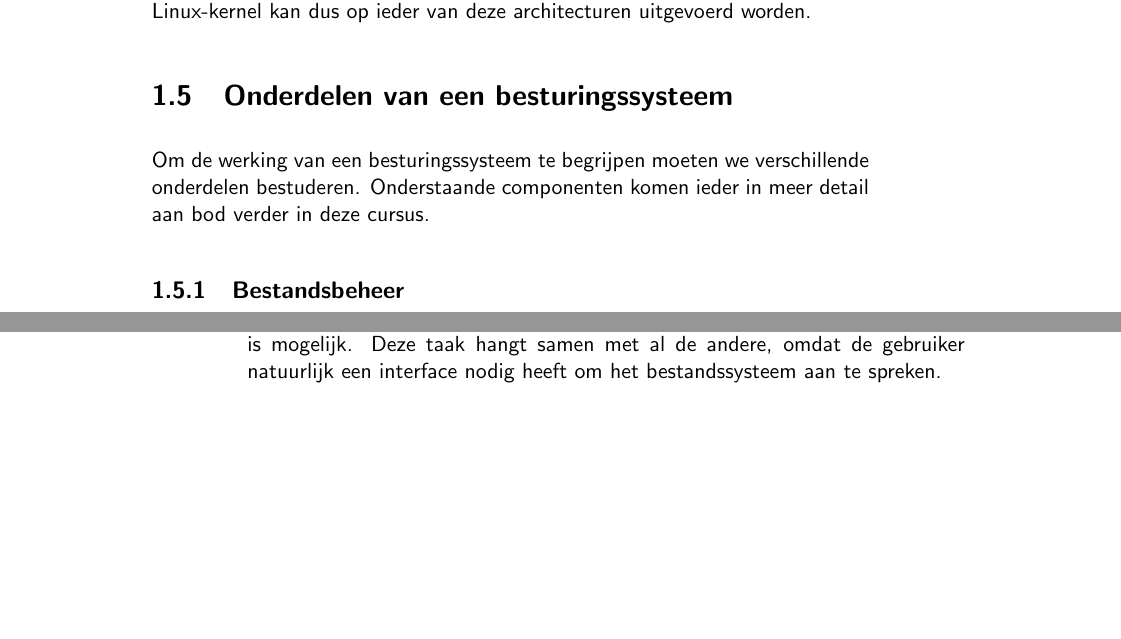
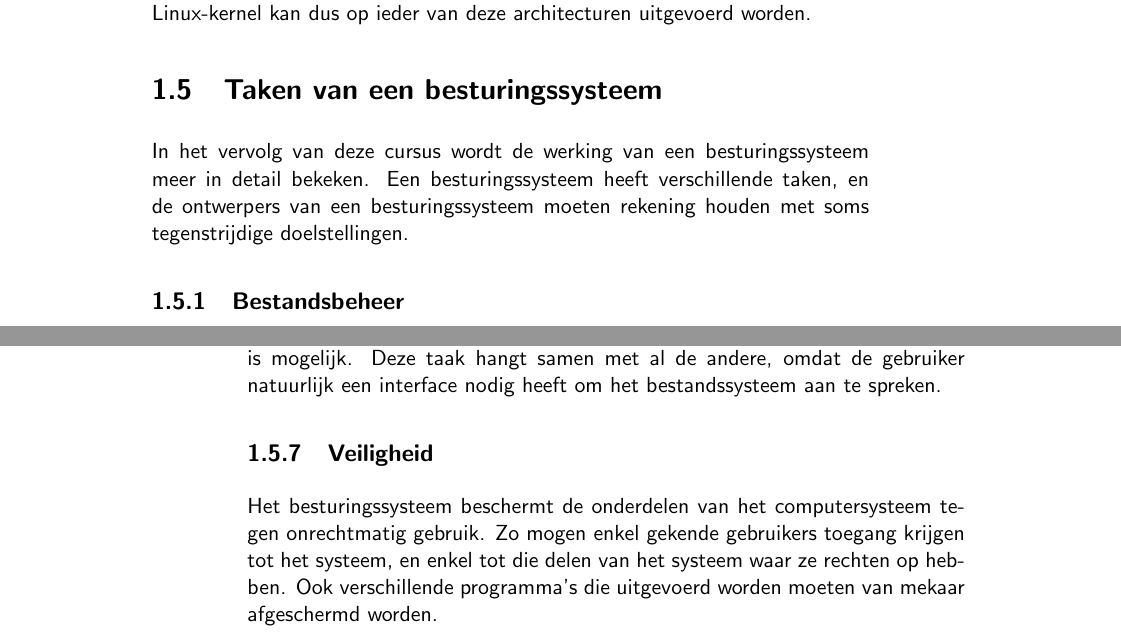
Before and after one commit to pieterphilippaerts/Cursus.Besturingssystemen1, a LaTeX thesis (bs_cursus.tex, which reads bs_cursus_h1_Inleiding.tex): two parts of pages 17 and 18 of 73, joined at a grey line, cut so that both start at the same text, the shorter picture padded with empty space. Compiled offline with pdfLaTeX.

Commit message:
Veiligheid toegevoegd als taak van BS

```diff
--- a/bs_cursus_h1_Inleiding.tex
+++ b/bs_cursus_h1_Inleiding.tex
@@ -513,11 +513,12 @@ architecturen, b.v. x86, Alpha, SPARC, ARM en S/390. Toepassingssoftware
 die geschreven is voor de Linux-kernel kan dus op ieder van deze
 architecturen uitgevoerd worden.
 
-\section{Onderdelen van een besturingssysteem}
+\section{Taken van een besturingssysteem}
 
-Om de werking van een besturingssysteem te begrijpen moeten we
-verschillende onderdelen bestuderen. Onderstaande componenten komen
-ieder in meer detail aan bod verder in deze cursus.
+In het vervolg van deze cursus wordt de werking van een besturingssysteem
+meer in detail bekeken. Een besturingssysteem heeft verschillende taken, en
+de ontwerpers van een besturingssysteem moeten rekening houden met soms
+tegenstrijdige doelstellingen.
 
 \subsection{Bestandsbeheer}
 
@@ -566,3 +567,11 @@ Dit kan een tekstgebaseerde interface aan een commandoprompt zijn,
 maar ook een grafische omgeving is mogelijk. Deze taak hangt samen met
 al de andere, omdat de gebruiker natuurlijk een interface nodig heeft
 om het bestandssysteem aan te spreken.
+
+\subsection{Veiligheid}
+
+Het besturingssysteem beschermt de onderdelen van het computersysteem tegen
+onrechtmatig gebruik. Zo mogen enkel gekende gebruikers toegang krijgen tot
+het systeem, en enkel tot die delen van het systeem waar ze rechten op hebben.
+Ook verschillende programma's die uitgevoerd worden moeten van mekaar
+afgeschermd worden.
```
